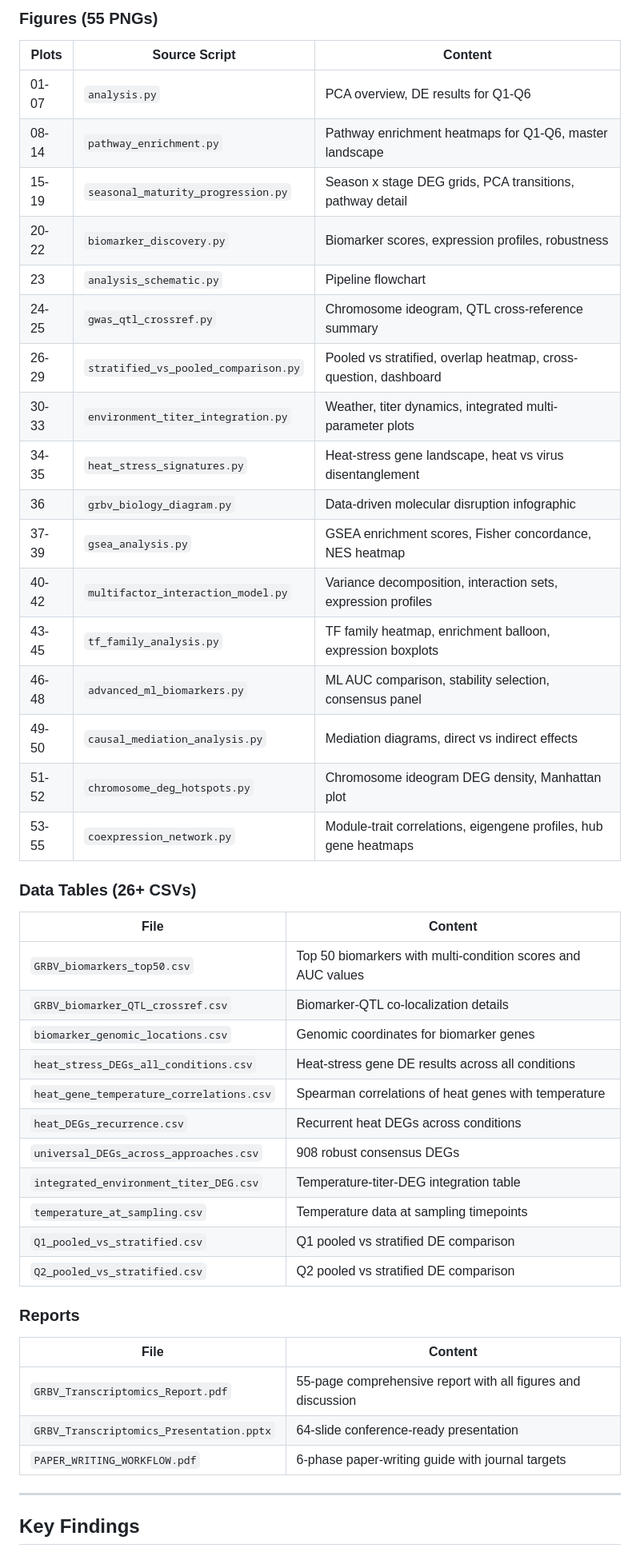
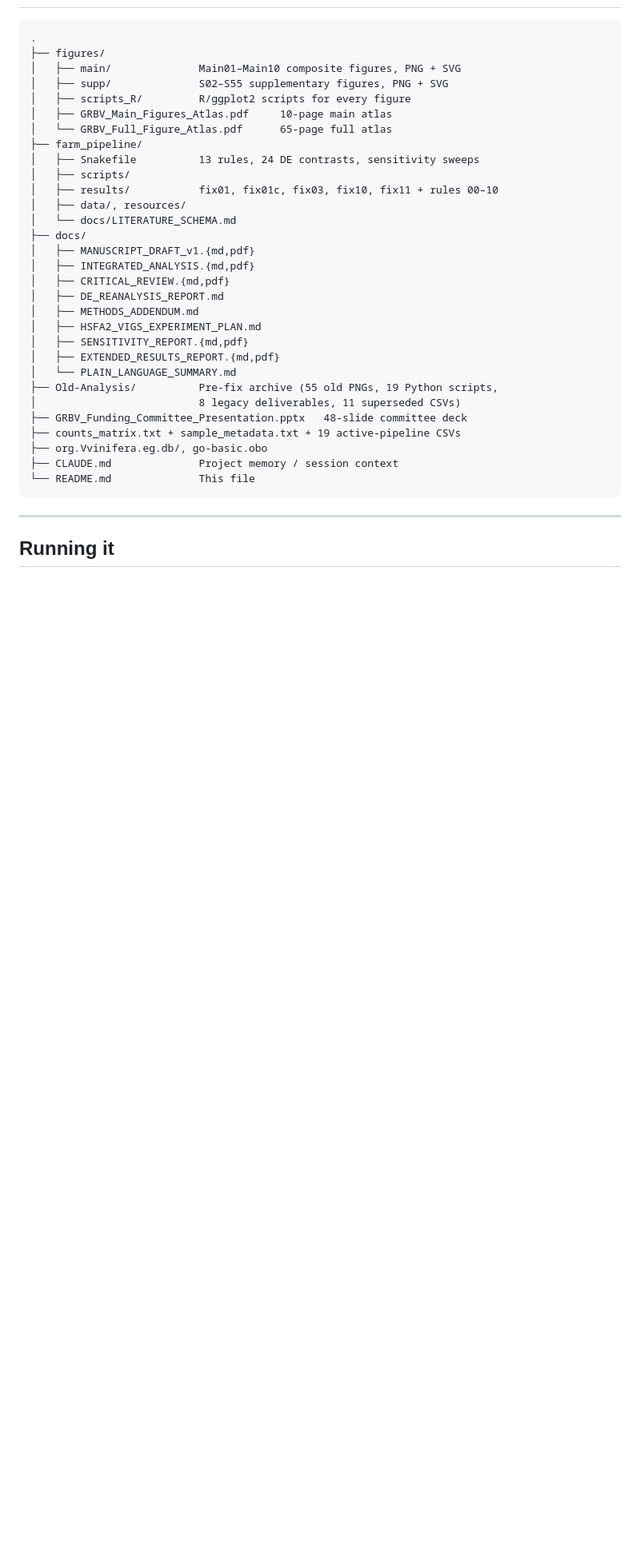
Before and after one commit to prem-p-singh/GRBV-Transcriptomics-Analysis, a Markdown page: README.md, the part around one of its changes. Shown at 80% size. Drawn GitHub-style; blank space fills up the shorter version.

````diff
--- a/README.md
+++ b/README.md
@@ -219,51 +76,38 @@ Each analysis script can be run independently if its required input files are pr
 
-### Figures (55 PNGs)
-
-| Plots | Source Script | Content |
-|-------|--------------|---------|
-| 01-07 | `analysis.py` | PCA overview, DE results for Q1-Q6 |
-| 08-14 | `pathway_enrichment.py` | Pathway enrichment heatmaps for Q1-Q6, master landscape |
-| 15-19 | `seasonal_maturity_progression.py` | Season x stage DEG grids, PCA transitions, pathway detail |
-| 20-22 | `biomarker_discovery.py` | Biomarker scores, expression profiles, robustness |
-| 23 | `analysis_schematic.py` | Pipeline flowchart |
-| 24-25 | `gwas_qtl_crossref.py` | Chromosome ideogram, QTL cross-reference summary |
-| 26-29 | `stratified_vs_pooled_comparison.py` | Pooled vs stratified, overlap heatmap, cross-question, dashboard |
-| 30-33 | `environment_titer_integration.py` | Weather, titer dynamics, integrated multi-parameter plots |
-| 34-35 | `heat_stress_signatures.py` | Heat-stress gene landscape, heat vs virus disentanglement |
-| 36 | `grbv_biology_diagram.py` | Data-driven molecular disruption infographic |
-| 37-39 | `gsea_analysis.py` | GSEA enrichment scores, Fisher concordance, NES heatmap |
-| 40-42 | `multifactor_interaction_model.py` | Variance decomposition, interaction sets, expression profiles |
-| 43-45 | `tf_family_analysis.py` | TF family heatmap, enrichment balloon, expression boxplots |
-| 46-48 | `advanced_ml_biomarkers.py` | ML AUC comparison, stability selection, consensus panel |
-| 49-50 | `causal_mediation_analysis.py` | Mediation diagrams, direct vs indirect effects |
-| 51-52 | `chromosome_deg_hotspots.py` | Chromosome ideogram DEG density, Manhattan plot |
-| 53-55 | `coexpression_network.py` | Module-trait correlations, eigengene profiles, hub gene heatmaps |
-
-### Data Tables (26+ CSVs)
-
-| File | Content |
-|------|---------|
-| `GRBV_biomarkers_top50.csv` | Top 50 biomarkers with multi-condition scores and AUC values |
-| `GRBV_biomarker_QTL_crossref.csv` | Biomarker-QTL co-localization details |
-| `biomarker_genomic_locations.csv` | Genomic coordinates for biomarker genes |
-| `heat_stress_DEGs_all_conditions.csv` | Heat-stress gene DE results across all conditions |
-| `heat_gene_temperature_correlations.csv` | Spearman correlations of heat genes with temperature |
-| `heat_DEGs_recurrence.csv` | Recurrent heat DEGs across conditions |
-| `universal_DEGs_across_approaches.csv` | 908 robust consensus DEGs |
-| `integrated_environment_titer_DEG.csv` | Temperature-titer-DEG integration table |
-| `temperature_at_sampling.csv` | Temperature data at sampling timepoints |
-| `Q1_pooled_vs_stratified.csv` | Q1 pooled vs stratified DE comparison |
-| `Q2_pooled_vs_stratified.csv` | Q2 pooled vs stratified DE comparison |
-
-### Reports
-
-| File | Content |
-|------|---------|
-| `GRBV_Transcriptomics_Report.pdf` | 55-page comprehensive report with all figures and discussion |
-| `GRBV_Transcriptomics_Presentation.pptx` | 64-slide conference-ready presentation |
-| `PAPER_WRITING_WORKFLOW.pdf` | 6-phase paper-writing guide with journal targets |
+```
+.
+├── figures/
+│   ├── main/              Main01–Main10 composite figures, PNG + SVG
+│   ├── supp/              S02–S55 supplementary figures, PNG + SVG
+│   ├── scripts_R/         R/ggplot2 scripts for every figure
+│   ├── GRBV_Main_Figures_Atlas.pdf     10-page main atlas
+│   └── GRBV_Full_Figure_Atlas.pdf      65-page full atlas
+├── farm_pipeline/
+│   ├── Snakefile          13 rules, 24 DE contrasts, sensitivity sweeps
+│   ├── scripts/
+│   ├── results/           fix01, fix01c, fix03, fix10, fix11 + rules 00–10
+│   ├── data/, resources/
+│   └── docs/LITERATURE_SCHEMA.md
+├── docs/
+│   ├── MANUSCRIPT_DRAFT_v1.{md,pdf}
+│   ├── INTEGRATED_ANALYSIS.{md,pdf}
+│   ├── CRITICAL_REVIEW.{md,pdf}
+│   ├── DE_REANALYSIS_REPORT.md
+│   ├── METHODS_ADDENDUM.md
+│   ├── HSFA2_VIGS_EXPERIMENT_PLAN.md
+│   ├── SENSITIVITY_REPORT.{md,pdf}
+│   ├── EXTENDED_RESULTS_REPORT.{md,pdf}
+│   └── PLAIN_LANGUAGE_SUMMARY.md
+├── Old-Analysis/          Pre-fix archive (55 old PNGs, 19 Python scripts,
+│                          8 legacy deliverables, 11 superseded CSVs)
+├── GRBV_Funding_Committee_Presentation.pptx   48-slide committee deck
+├── counts_matrix.txt + sample_metadata.txt + 19 active-pipeline CSVs
+├── org.Vvinifera.eg.db/, go-basic.obo
+├── CLAUDE.md              Project memory / session context
+└── README.md              This file
+```
 
 ---
 
-## Key Findings
+## Running it
 
````
Also changed, not shown: other parts of README.md (+110 -200 lines).
